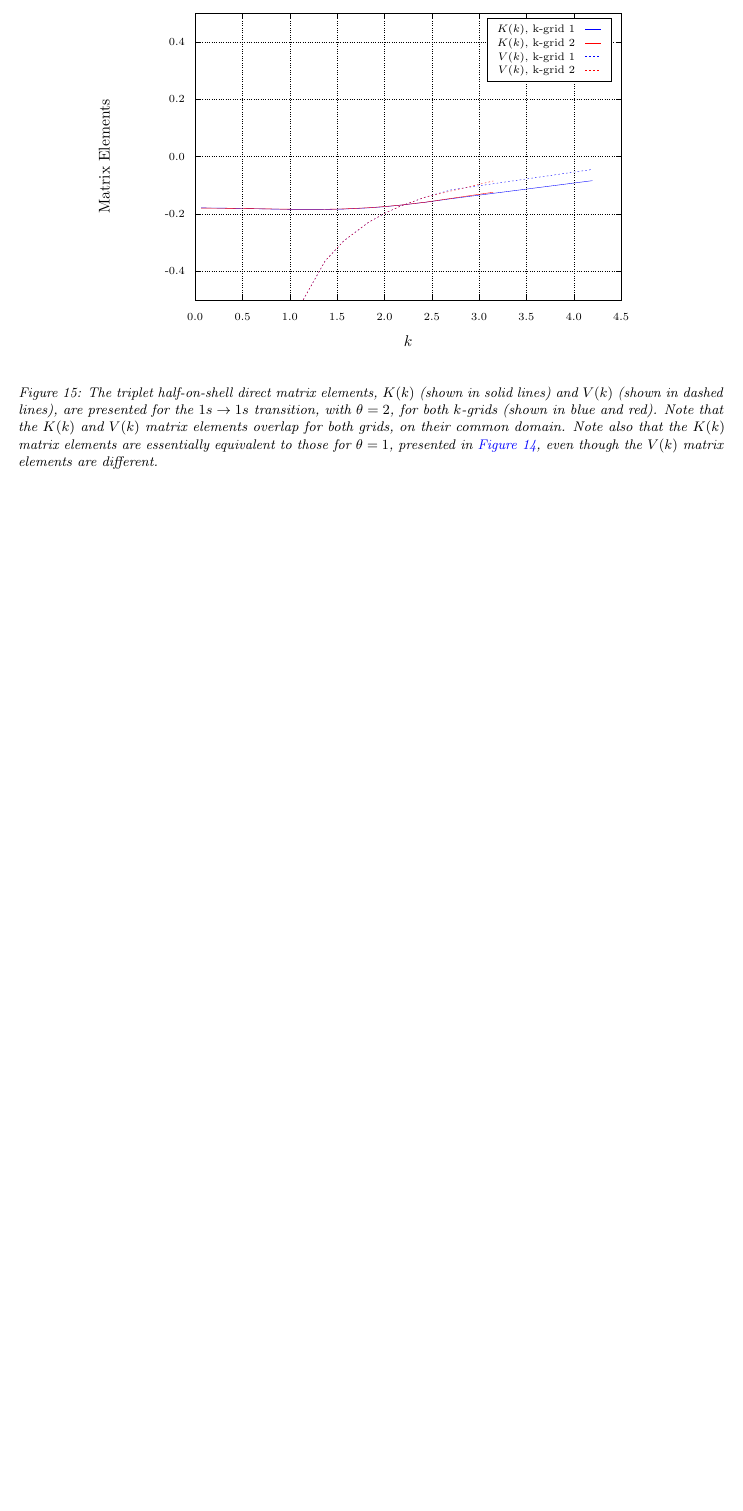
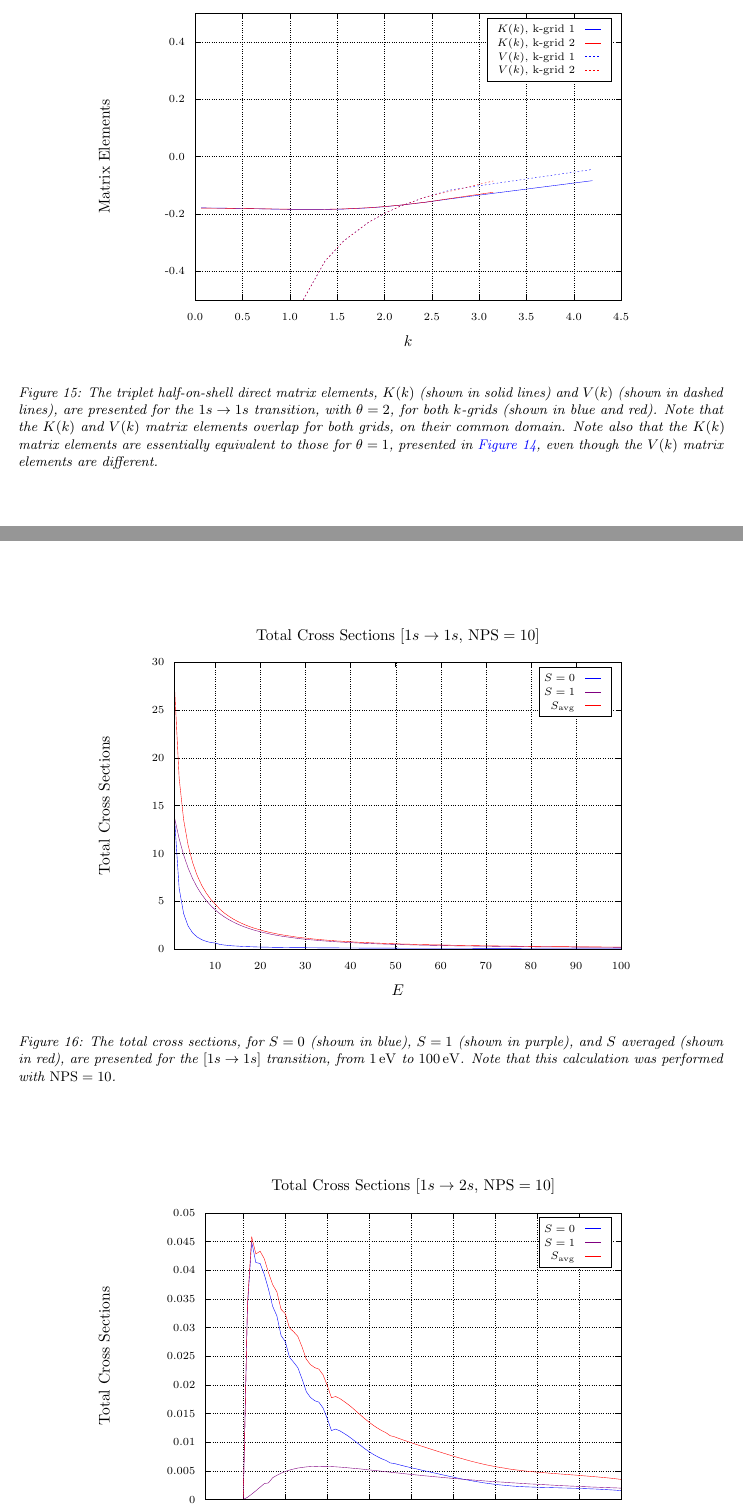
Before and after one commit to dgsaf/acqm-workshop-5, a LaTeX document (report/phys4000_workshop_5.tex): part of page 15 of 15 before the commit and two parts of pages 15 and 16 of 18 after it, the two joined at a grey line, cut so that both start at the same text, the shorter picture padded with empty space. The pictures show the PDF file report/phys4000_workshop_5.pdf that the author committed with the source.

Commit message:
[UPD] Report complete

```diff
--- a/report/phys4000_workshop_5.tex
+++ b/report/phys4000_workshop_5.tex
@@ -1068,4 +1067,72 @@ yielding the result as required.
   \label{fig:triplet-me-2}
 \end{figure}
 
+\subsection{Total Cross Sections}
+\label{sec:tcs}
+
+\begin{figure}[h]
+  \begin{center}
+    \input{ccc_figure_tcs_1s.tex}
+  \end{center}
+  \caption[Total Cross Sections for $\lrsq{1s \to 1s}$]{
+    The total cross sections, for $S = 0$ (shown in blue), $S = 1$ (shown in
+    purple), and $S$ averaged (shown in red), are presented for the
+    $\lrsq{1s \to 1s}$ transition, from \SIrange{1}{100}{\eV}.
+    Note that this calculation was performed with $\rm{NPS} = 10$.
+  }
+  \label{fig:tcs-1s}
+\end{figure}
+
+\begin{figure}[h]
+  \begin{center}
+    \input{ccc_figure_tcs_2s.tex}
+  \end{center}
+  \caption[Total Cross Sections for $\lrsq{1s \to 2s}$]{
+    The total cross sections, for $S = 0$ (shown in blue), $S = 1$ (shown in
+    purple), and $S$ averaged (shown in red), are presented for the
+    $\lrsq{1s \to 2s}$ transition, from \SIrange{1}{100}{\eV}.
+    Note that this calculation was performed with $\rm{NPS} = 10$.
+  }
+  \label{fig:tcs-2s}
+\end{figure}
+
+\begin{figure}[h]
+  \begin{center}
+    \input{ccc_figure_tcs_3s.tex}
+  \end{center}
+  \caption[Total Cross Sections for $\lrsq{1s \to 3s}$]{
+    The total cross sections, for $S = 0$ (shown in blue), $S = 1$ (shown in
+    purple), and $S$ averaged (shown in red), are presented for the
+    $\lrsq{1s \to 3s}$ transition, from \SIrange{1}{100}{\eV}.
+    Note that this calculation was performed with $\rm{NPS} = 10$.
+  }
+  \label{fig:tcs-3s}
+\end{figure}
+
+\begin{figure}[h]
+  \begin{center}
+    \input{ccc_figure_tcs_4s.tex}
+  \end{center}
+  \caption[Total Cross Sections for $\lrsq{1s \to 4s}$]{
+    The total cross sections, for $S = 0$ (shown in blue), $S = 1$ (shown in
+    purple), and $S$ averaged (shown in red), are presented for the
+    $\lrsq{1s \to 4s}$ transition, from \SIrange{1}{100}{\eV}.
+    Note that this calculation was performed with $\rm{NPS} = 10$.
+  }
+  \label{fig:tcs-4s}
+\end{figure}
+
+\begin{figure}[h]
+  \begin{center}
+    \input{ccc_figure_tcs_5s.tex}
+  \end{center}
+  \caption[Total Cross Sections for $\lrsq{1s \to 5s}$]{
+    The total cross sections, for $S = 0$ (shown in blue), $S = 1$ (shown in
+    purple), and $S$ averaged (shown in red), are presented for the
+    $\lrsq{1s \to 5s}$ transition, from \SIrange{1}{100}{\eV}.
+    Note that this calculation was performed with $\rm{NPS} = 10$.
+  }
+  \label{fig:tcs-5s}
+\end{figure}
+
 \end{document}
```
Also changed, not shown: report/phys4000_workshop_5.pdf, report/phys4000_workshop_5.tex (1 more changed lines), 3 other files.
